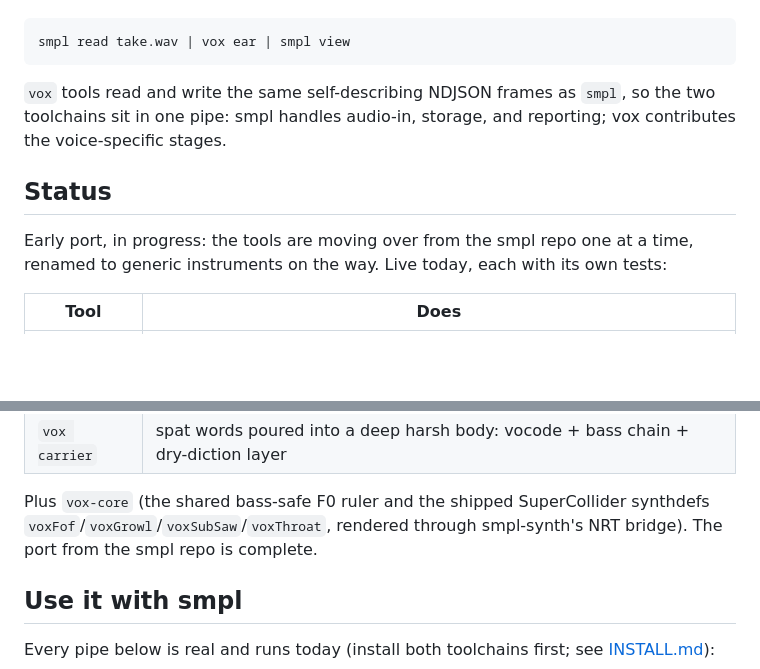
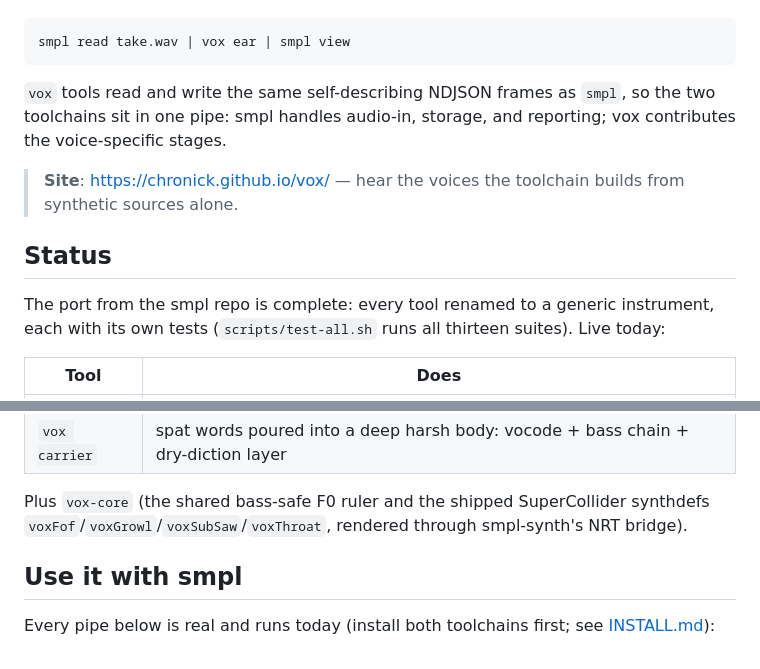
Before and after one commit to chronick/vox, a Markdown page: README.md, 2 parts joined by grey strips. GitHub-like rendering; blank space fills up the shorter version.

Commit message:
README: the site is live
Co-Authored-By: Claude Fable 5 <noreply@anthropic.com>

```diff
--- a/README.md
+++ b/README.md
@@ -20,11 +20,14 @@ smpl read take.wav | vox ear | smpl view
 `smpl`, so the two toolchains sit in one pipe: smpl handles audio-in,
 storage, and reporting; vox contributes the voice-specific stages.
 
+> **Site**: <https://chronick.github.io/vox/> — hear the voices the
+> toolchain builds from synthetic sources alone.
+
 ## Status
 
-Early port, in progress: the tools are moving over from the smpl repo
-one at a time, renamed to generic instruments on the way. Live today,
-each with its own tests:
+The port from the smpl repo is complete: every tool renamed to a
+generic instrument, each with its own tests (`scripts/test-all.sh`
+runs all thirteen suites). Live today:
 
 | Tool | Does |
 |---|---|
@@ -43,8 +46,7 @@ each with its own tests:
 
 Plus `vox-core` (the shared bass-safe F0 ruler and the shipped
 SuperCollider synthdefs `voxFof`/`voxGrowl`/`voxSubSaw`/`voxThroat`,
-rendered through smpl-synth's NRT bridge). The port from the smpl repo
-is complete.
+rendered through smpl-synth's NRT bridge).
 
 ## Use it with smpl
 
```
